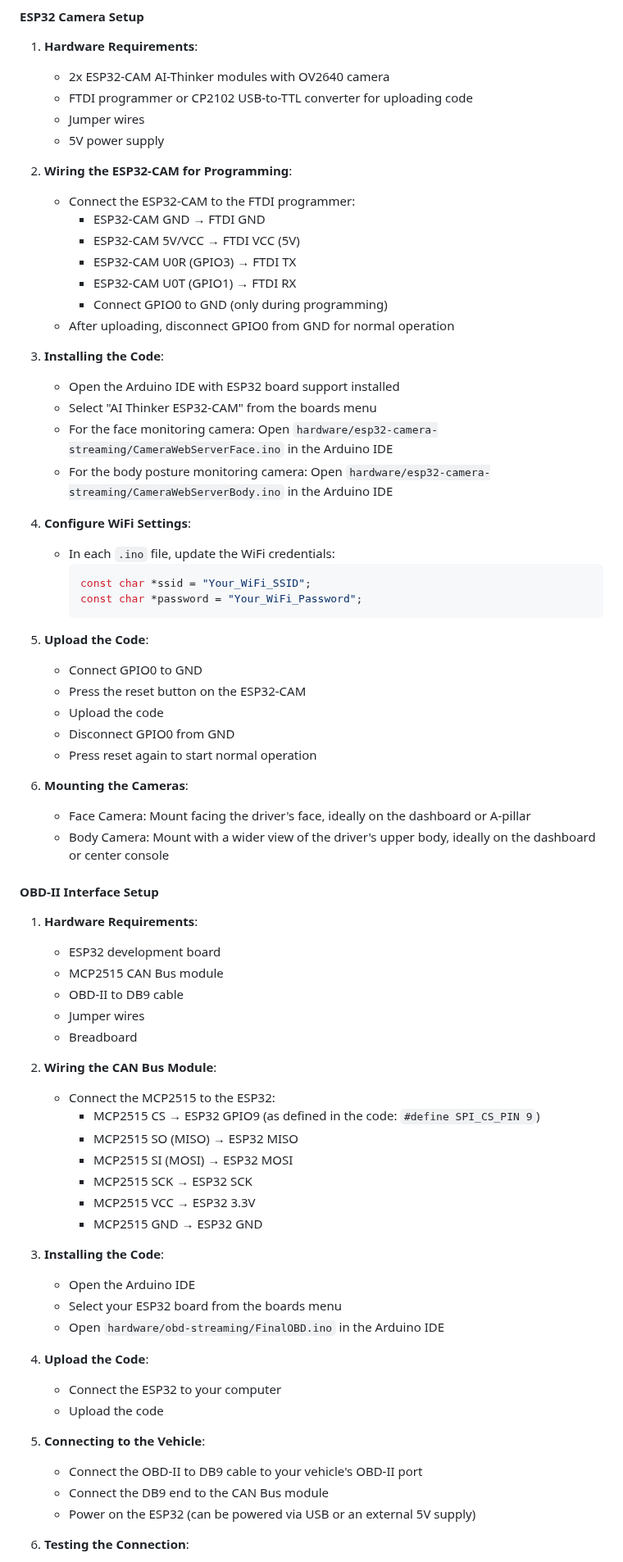
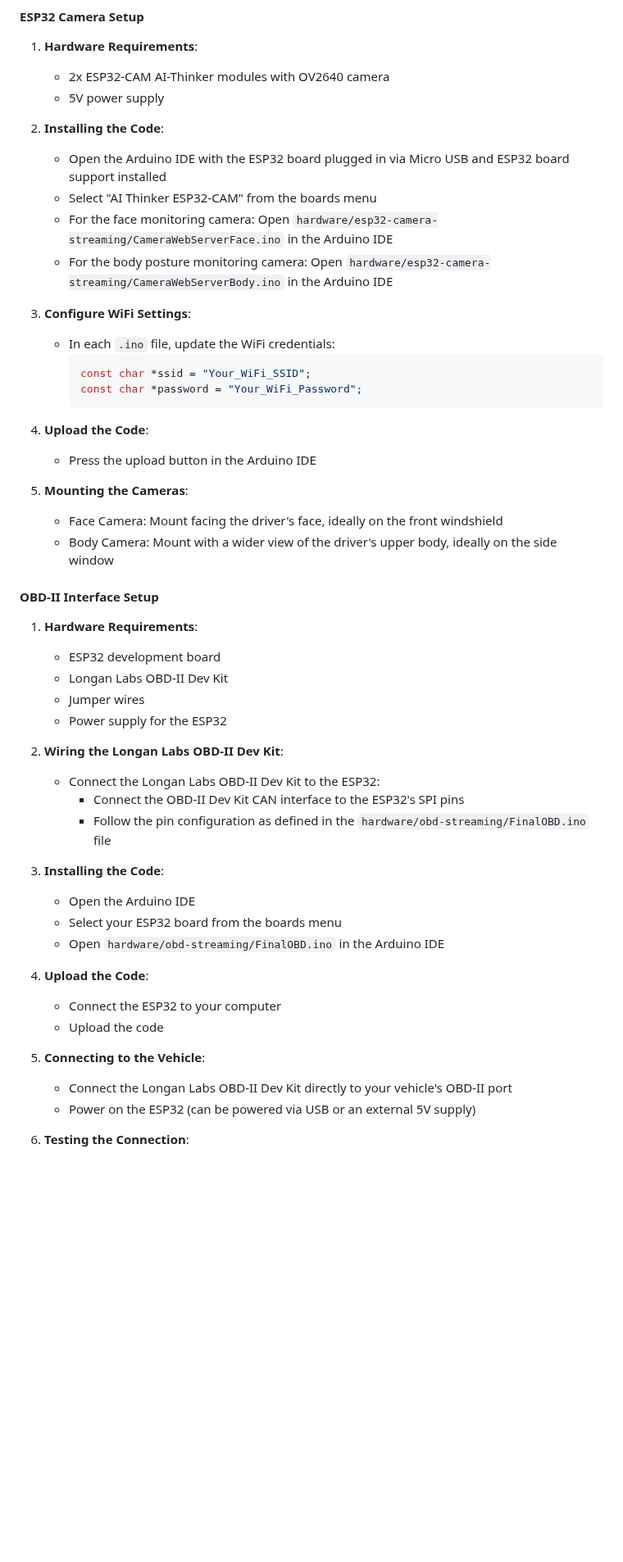
Before and after one commit to aaronspence31/fleet-vision-app, a Markdown page: README.md, the part around one of its changes. Shown at 82% size. GitHub-like rendering; blank space fills up the shorter version.

````diff
--- a/README.md
+++ b/README.md
@@ -175,30 +163,18 @@ _The image above shows the ESP32 cameras and OBD-II interface installed in a veh
 1. **Hardware Requirements**:
 
    - 2x ESP32-CAM AI-Thinker modules with OV2640 camera
-   - FTDI programmer or CP2102 USB-to-TTL converter for uploading code
-   - Jumper wires
    - 5V power supply
 
-2. **Wiring the ESP32-CAM for Programming**:
+2. **Installing the Code**:
 
-   - Connect the ESP32-CAM to the FTDI programmer:
-     - ESP32-CAM GND → FTDI GND
-     - ESP32-CAM 5V/VCC → FTDI VCC (5V)
-     - ESP32-CAM U0R (GPIO3) → FTDI TX
-     - ESP32-CAM U0T (GPIO1) → FTDI RX
-     - Connect GPIO0 to GND (only during programming)
-   - After uploading, disconnect GPIO0 from GND for normal operation
-
-3. **Installing the Code**:
-
-   - Open the Arduino IDE with ESP32 board support installed
+   - Open the Arduino IDE with the ESP32 board plugged in via Micro USB and ESP32 board support installed
    - Select "AI Thinker ESP32-CAM" from the boards menu
    - For the face monitoring camera:
      Open `hardware/esp32-camera-streaming/CameraWebServerFace.ino` in the Arduino IDE
    - For the body posture monitoring camera:
      Open `hardware/esp32-camera-streaming/CameraWebServerBody.ino` in the Arduino IDE
 
-4. **Configure WiFi Settings**:
+3. **Configure WiFi Settings**:
 
    - In each `.ino` file, update the WiFi credentials:
      ```cpp
@@ -206,37 +182,28 @@ _The image above shows the ESP32 cameras and OBD-II interface installed in a veh
      const char *password = "Your_WiFi_Password";
      ```
 
-5. **Upload the Code**:
+4. **Upload the Code**:
 
-   - Connect GPIO0 to GND
-   - Press the reset button on the ESP32-CAM
-   - Upload the code
-   - Disconnect GPIO0 from GND
-   - Press reset again to start normal operation
+   - Press the upload button in the Arduino IDE
 
-6. **Mounting the Cameras**:
-   - Face Camera: Mount facing the driver's face, ideally on the dashboard or A-pillar
-   - Body Camera: Mount with a wider view of the driver's upper body, ideally on the dashboard or center console
+5. **Mounting the Cameras**:
+   - Face Camera: Mount facing the driver's face, ideally on the front windshield
+   - Body Camera: Mount with a wider view of the driver's upper body, ideally on the side window
 
 #### OBD-II Interface Setup
 
 1. **Hardware Requirements**:
 
    - ESP32 development board
-   - MCP2515 CAN Bus module
-   - OBD-II to DB9 cable
+   - Longan Labs OBD-II Dev Kit
    - Jumper wires
-   - Breadboard
+   - Power supply for the ESP32
 
-2. **Wiring the CAN Bus Module**:
+2. **Wiring the Longan Labs OBD-II Dev Kit**:
 
-   - Connect the MCP2515 to the ESP32:
-     - MCP2515 CS → ESP32 GPIO9 (as defined in the code: `#define SPI_CS_PIN 9`)
-     - MCP2515 SO (MISO) → ESP32 MISO
-     - MCP2515 SI (MOSI) → ESP32 MOSI
-     - MCP2515 SCK → ESP32 SCK
-     - MCP2515 VCC → ESP32 3.3V
-     - MCP2515 GND → ESP32 GND
+   - Connect the Longan Labs OBD-II Dev Kit to the ESP32:
+     - Connect the OBD-II Dev Kit CAN interface to the ESP32's SPI pins
+     - Follow the pin configuration as defined in the `hardware/obd-streaming/FinalOBD.ino` file
 
 3. **Installing the Code**:
 
@@ -251,8 +218,7 @@ _The image above shows the ESP32 cameras and OBD-II interface installed in a veh
 
 5. **Connecting to the Vehicle**:
 
-   - Connect the OBD-II to DB9 cable to your vehicle's OBD-II port
-   - Connect the DB9 end to the CAN Bus module
+   - Connect the Longan Labs OBD-II Dev Kit directly to your vehicle's OBD-II port
    - Power on the ESP32 (can be powered via USB or an external 5V supply)
 
 6. **Testing the Connection**:
````
Also changed, not shown: other parts of README.md (+7 -115 lines).
